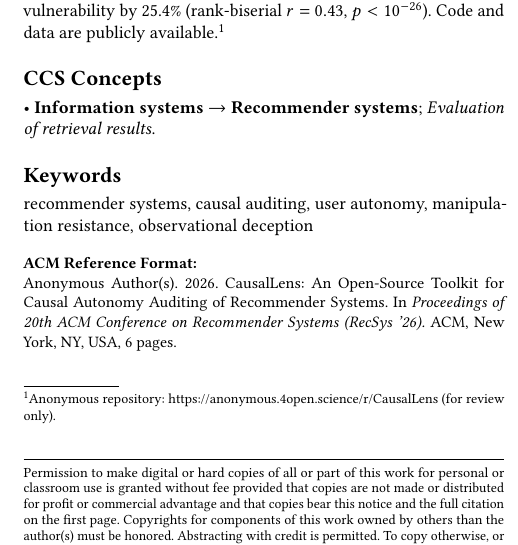
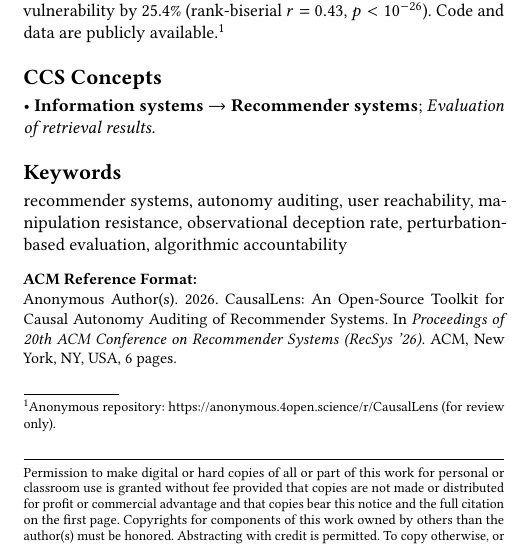
Before and after one commit to stefanocasafranca/CausalLens, a LaTeX paper (paper/causallens_paper.tex): part of one column of page 1 of 6, cut so that both start at the same text. Compiled offline with pdfLaTeX.

Commit message:
Update keywords to match paper's perturbation-based framing
Co-Authored-By: Claude Opus 4.6 <noreply@anthropic.com>

```diff
--- a/paper/causallens_paper.tex
+++ b/paper/causallens_paper.tex
@@ -60,7 +60,7 @@ Observational metrics such as intra-list diversity and recommendation volatility
 \ccsdesc[500]{Information systems~Recommender systems}
 \ccsdesc[300]{Information systems~Evaluation of retrieval results}
 
-\keywords{recommender systems, causal auditing, user autonomy, manipulation resistance, observational deception}
+\keywords{recommender systems, autonomy auditing, user reachability, manipulation resistance, observational deception rate, perturbation-based evaluation, algorithmic accountability}
 
 \begin{document}
 
```
